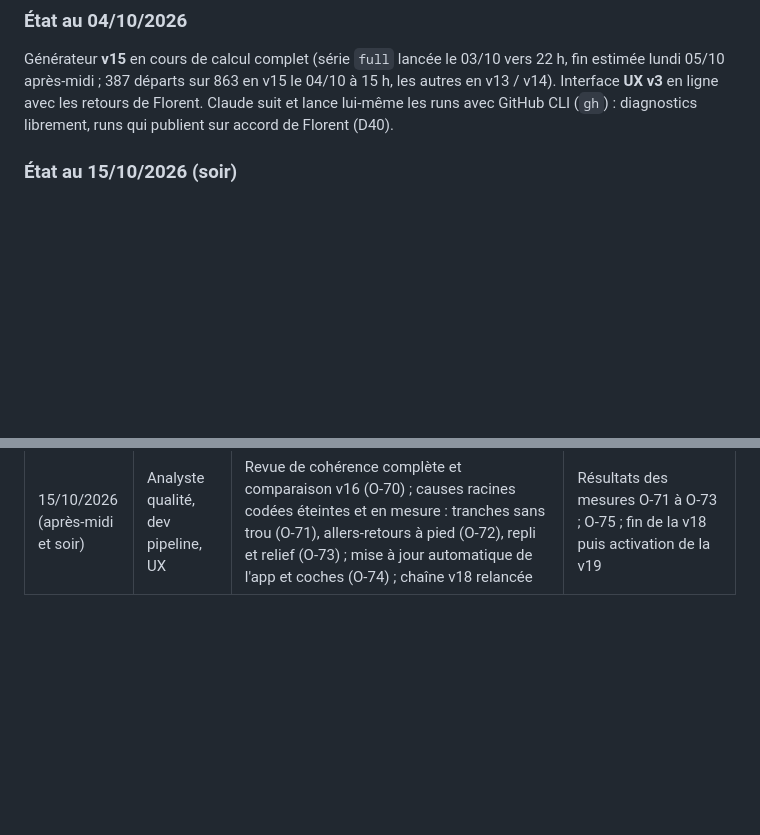
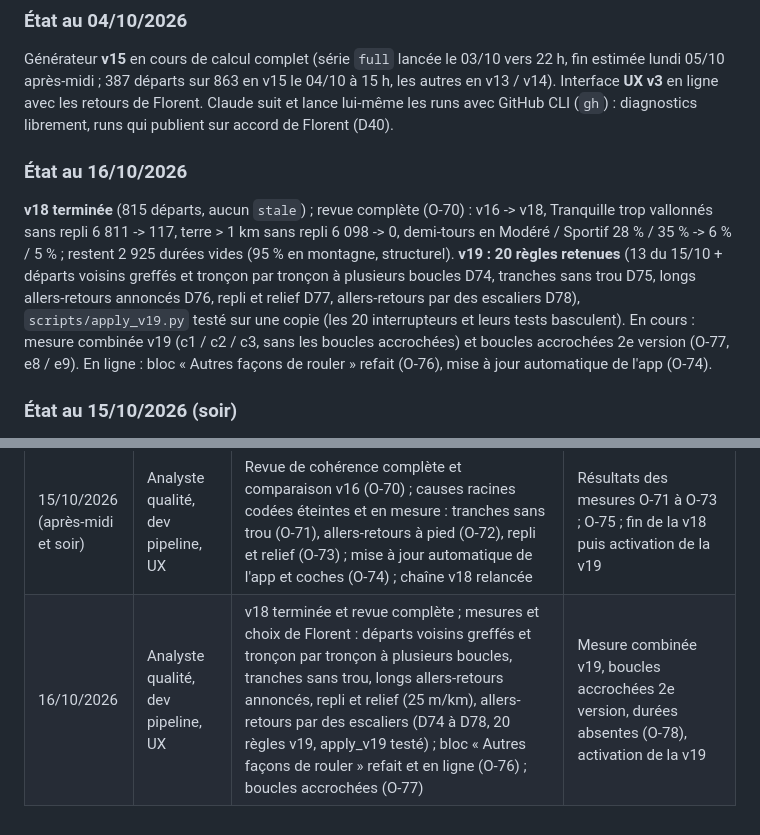
Before and after one commit to florentbedouret-lgtm/velo-loops, a Markdown page: handoff.md, 2 parts joined by grey strips. Rendered like a GitHub page; blank space fills up the shorter version.

```diff
--- a/handoff.md
+++ b/handoff.md
@@ -105,6 +105,15 @@ Le POC tourne en ligne et est plus avancé que ce document ne le disait : recher
 
 ### État au 04/10/2026
 Générateur **v15** en cours de calcul complet (série `full` lancée le 03/10 vers 22 h, fin estimée lundi 05/10 après-midi ; 387 départs sur 863 en v15 le 04/10 à 15 h, les autres en v13 / v14). Interface **UX v3** en ligne avec les retours de Florent. Claude suit et lance lui-même les runs avec GitHub CLI (`gh`) : diagnostics librement, runs qui publient sur accord de Florent (D40).
+
+### État au 16/10/2026
+**v18 terminée** (815 départs, aucun `stale`) ; revue complète (O-70) : v16 -> v18, Tranquille trop vallonnés sans repli
+6 811 -> 117, terre > 1 km sans repli 6 098 -> 0, demi-tours en Modéré / Sportif 28 % / 35 % -> 6 % / 5 % ; restent
+2 925 durées vides (95 % en montagne, structurel). **v19 : 20 règles retenues** (13 du 15/10 + départs voisins greffés et
+tronçon par tronçon à plusieurs boucles D74, tranches sans trou D75, longs allers-retours annoncés D76, repli et relief
+D77, allers-retours par des escaliers D78), `scripts/apply_v19.py` testé sur une copie (les 20 interrupteurs et leurs
+tests basculent). En cours : mesure combinée v19 (c1 / c2 / c3, sans les boucles accrochées) et boucles accrochées 2e
+version (O-77, e8 / e9). En ligne : bloc « Autres façons de rouler » refait (O-76), mise à jour automatique de l'app (O-74).
 
 ### État au 15/10/2026 (soir)
 Générateur **v18** : 727 départs sur 815 à 16 h ; la chaîne s'était arrêtée (relances épuisées), relancée avec l'accord de
@@ -346,3 +359,4 @@ Vent/météo pour orienter la boucle · type de séance (endurance, intervalles
 | 13-14/10/2026 | Dev pipeline, analyste, UX | Chaîne v18 coupée puis relancée (budget 300 min) ; croisements (départs voisins, tronçon par tronçon), zones agréables ; 3e sortie de Florent et modèle de temps v19 recalé sur ses 3 sorties ; repli corrigé ; feux en fin de boucle ; bord de l'eau (références de Florent, voies agréables, bord d'eau à 80 m, front de mer, voies rapides) ; panneau en trois blocs ; Graphify ; v19 préparée (O-56 à O-62) | Résultats l / i ; fin de la v18 ; mesure combinée puis v19 |
 | 14-15/10/2026 | Dev pipeline, UX, qualité | Filet des boucles publiées à 500 m (cause des boucles perdues, O-63) ; audit de l'app et corrections (O-65) ; retours par Web3Forms (O-64) ; voies agréables orientées, départs voisins, voies rapides v3 (O-58, O-59) ; « plus de relief » du Modéré (O-66) ; mesure combinée v19 et reclassement des boucles publiées (O-67) ; textes de l'app pour la v19 | Traçages a3 / a4, q3 / q4, cmp7 ; fin de la v18 ; dernière mesure combinée ; lancement de la v19 |
 | 15/10/2026 (après-midi et soir) | Analyste qualité, dev pipeline, UX | Revue de cohérence complète et comparaison v16 (O-70) ; causes racines codées éteintes et en mesure : tranches sans trou (O-71), allers-retours à pied (O-72), repli et relief (O-73) ; mise à jour automatique de l'app et coches (O-74) ; chaîne v18 relancée | Résultats des mesures O-71 à O-73 ; O-75 ; fin de la v18 puis activation de la v19 |
+| 16/10/2026 | Analyste qualité, dev pipeline, UX | v18 terminée et revue complète ; mesures et choix de Florent : départs voisins greffés et tronçon par tronçon à plusieurs boucles, tranches sans trou, longs allers-retours annoncés, repli et relief (25 m/km), allers-retours par des escaliers (D74 à D78, 20 règles v19, apply_v19 testé) ; bloc « Autres façons de rouler » refait et en ligne (O-76) ; boucles accrochées (O-77) | Mesure combinée v19, boucles accrochées 2e version, durées absentes (O-78), activation de la v19 |
```
Also changed, not shown: other parts of handoff.md (+9 -5 lines).
